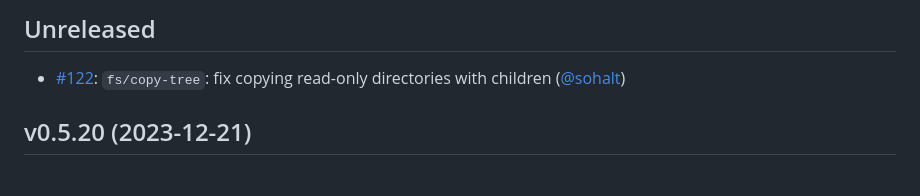
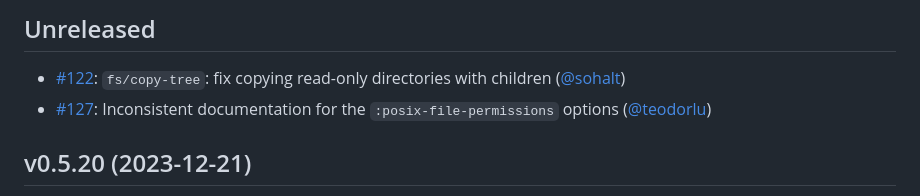
Before and after one commit to babashka/fs, a Markdown page: CHANGELOG.md, the part around the change. GitHub-like rendering.

Commit message:
add CHANGELOG entry

```diff
--- a/CHANGELOG.md
+++ b/CHANGELOG.md
@@ -7,6 +7,7 @@ Babashka [fs](https://github.com/babashka/fs): file system utility library for C
 ## Unreleased
 
 - [#122](https://github.com/babashka/fs/issues/122): `fs/copy-tree`: fix copying read-only directories with children ([@sohalt](https://github.com/sohalt))
+- [#127](https://github.com/babashka/fs/issues/127): Inconsistent documentation for the `:posix-file-permissions` options ([@teodorlu](https://github.com/teodorlu))
 
 ## v0.5.20 (2023-12-21)
 
```
